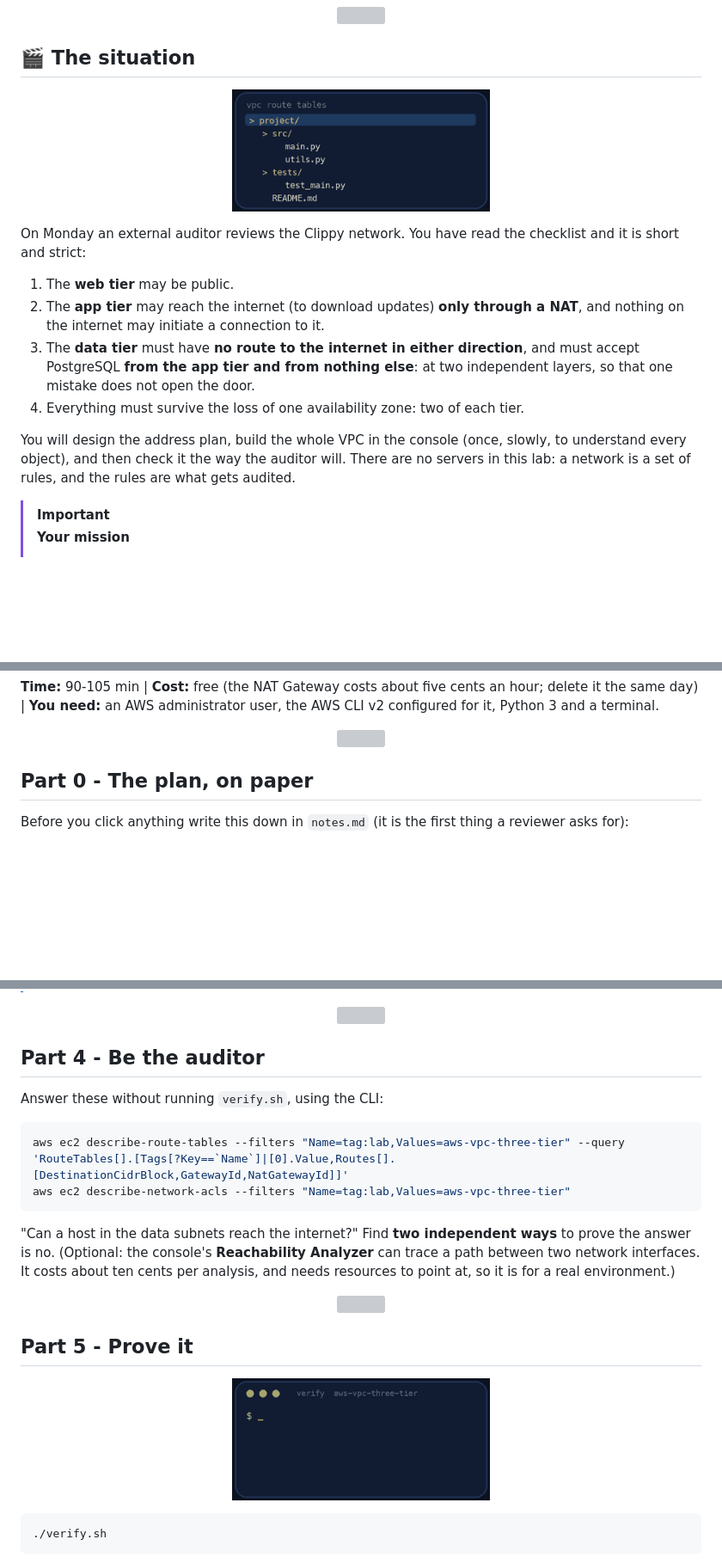
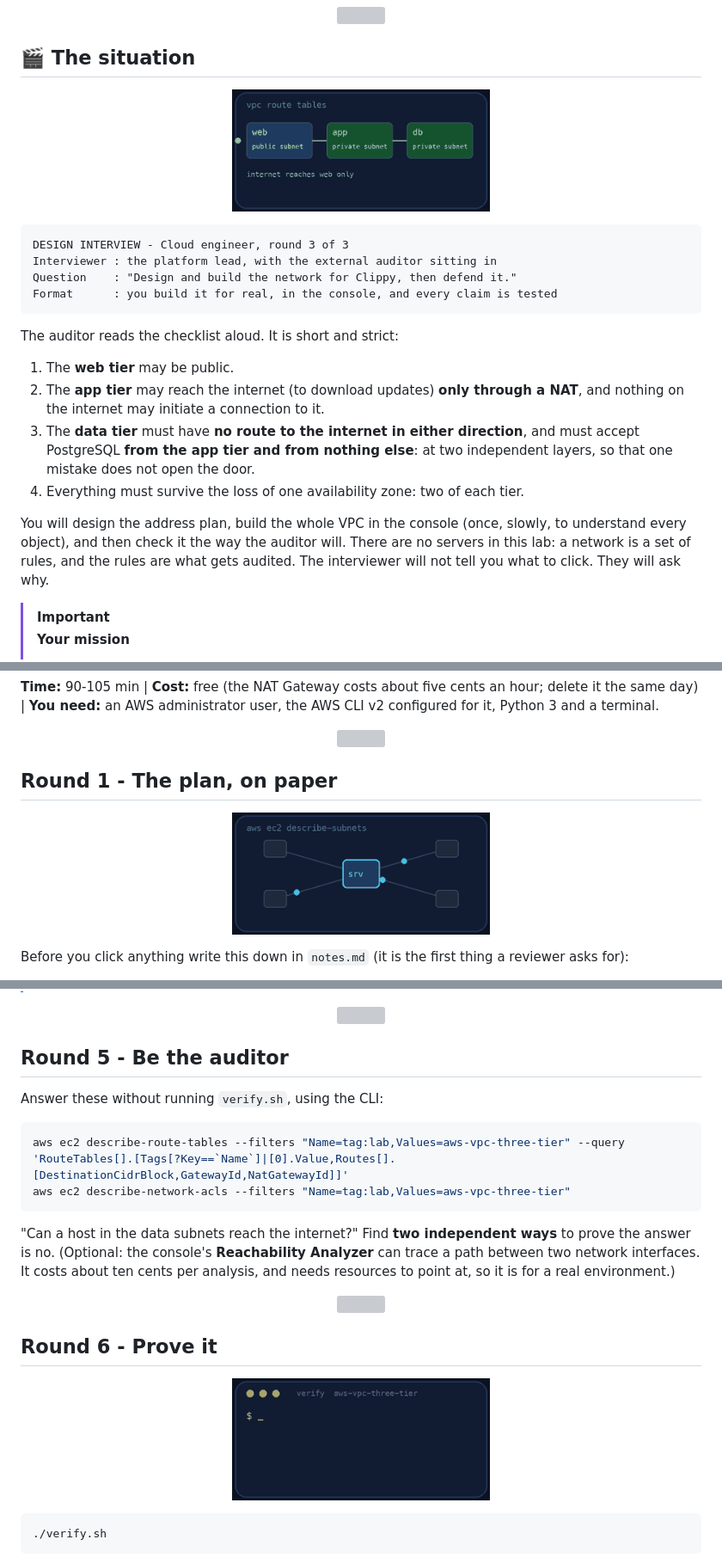
Before and after one commit to professordiogodev/devops-lab-aws-vpc-three-tier, a Markdown page: README.md, 3 parts joined by grey strips. Shown at 86% size. Rendered like a GitHub page; pictures changed too: assets/gifs/situation.gif; blank space fills up the shorter version; grey boxes are pictures that could not be loaded.

````diff
--- a/README.md
+++ b/README.md
@@ -26,12 +26,19 @@
 
-On Monday an external auditor reviews the Clippy network. You have read the checklist and it is short and strict:
+```text
+DESIGN INTERVIEW - Cloud engineer, round 3 of 3
+Interviewer : the platform lead, with the external auditor sitting in
+Question    : "Design and build the network for Clippy, then defend it."
+Format      : you build it for real, in the console, and every claim is tested
+```
+
+The auditor reads the checklist aloud. It is short and strict:
 
 1. The **web tier** may be public.
 2. The **app tier** may reach the internet (to download updates) **only through a NAT**, and nothing on the internet may initiate a connection to it.
 3. The **data tier** must have **no route to the internet in either direction**, and must accept PostgreSQL **from the app tier and from nothing else**: at two independent layers, so that one mistake does not open the door.
 4. Everything must survive the loss of one availability zone: two of each tier.
 
-You will design the address plan, build the whole VPC in the console (once, slowly, to understand every object), and then check it the way the auditor will. There are no servers in this lab: a network is a set of rules, and the rules are what gets audited.
+You will design the address plan, build the whole VPC in the console (once, slowly, to understand every object), and then check it the way the auditor will. There are no servers in this lab: a network is a set of rules, and the rules are what gets audited. The interviewer will not tell you what to click. They will ask why.
 
 > [!IMPORTANT]
 > **Your mission**
@@ -45,7 +52,9 @@ You will design the address plan, build the whole VPC in the console (once, slow
 
 <p align="center"><img src="assets/divider.svg" alt="" width="100%"></p>
 
-## Part 0 - The plan, on paper
+## Round 1 - The plan, on paper
+
+<p align="center"><img src="assets/gifs/recon.gif" width="300" alt="Four machines exchanging traffic with a central server, like the connections your network plan has to allow"></p>
 
 Before you click anything write this down in `notes.md` (it is the first thing a reviewer asks for):
 
@@ -109,7 +116,7 @@ Nothing else: every other packet falls through to the final implicit `deny`.
 
 <p align="center"><img src="assets/divider.svg" alt="" width="100%"></p>
 
-## Part 4 - Be the auditor
+## Round 5 - Be the auditor
 
 Answer these without running `verify.sh`, using the CLI:
 
@@ -122,5 +129,5 @@ aws ec2 describe-network-acls --filters "Name=tag:lab,Values=aws-vpc-three-tier"
 
 <p align="center"><img src="assets/divider.svg" alt="" width="100%"></p>
 
-## Part 5 - Prove it
+## Round 6 - Prove it
 
````
Also changed, not shown: other parts of README.md (+6 -8 lines), LAB.md (+15 -8 lines), 2 other files.
